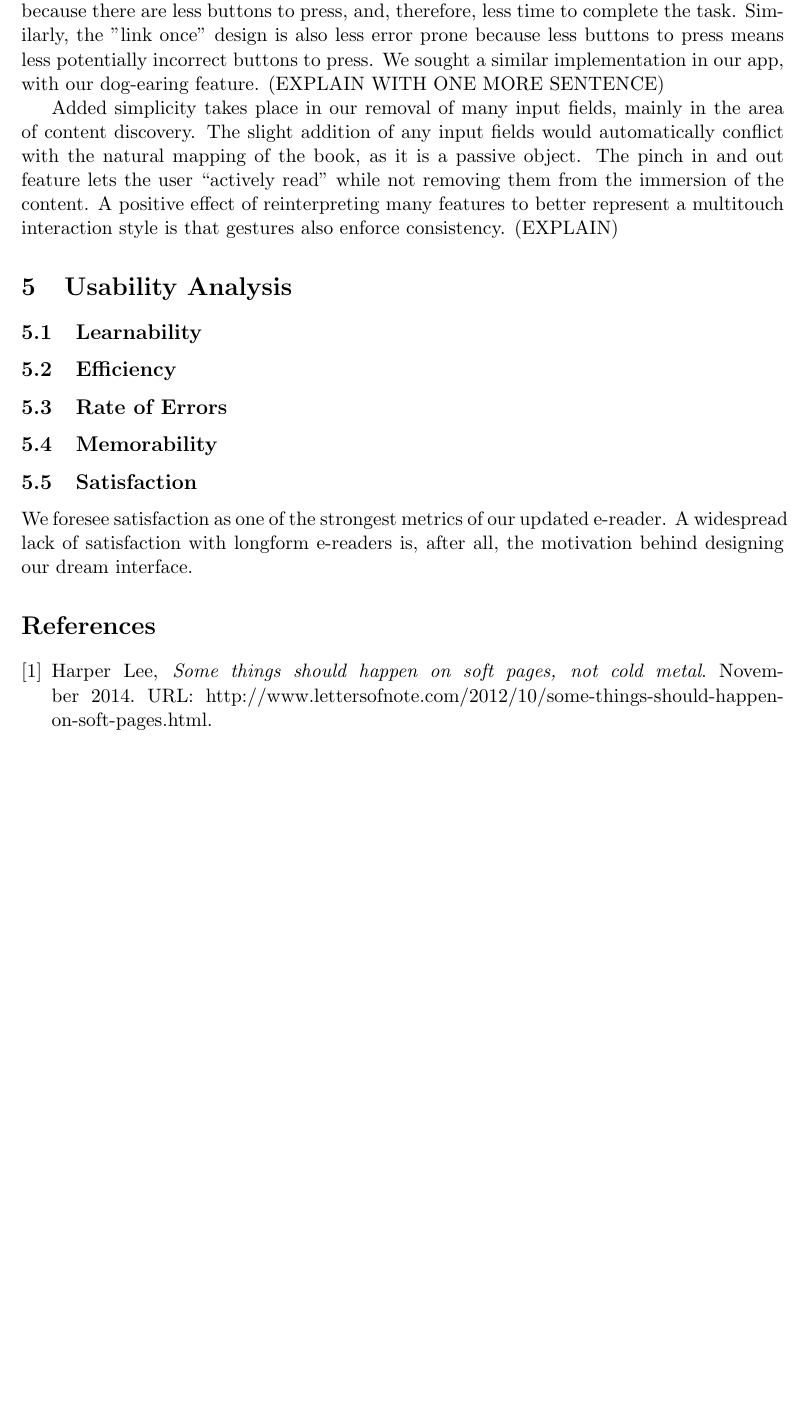
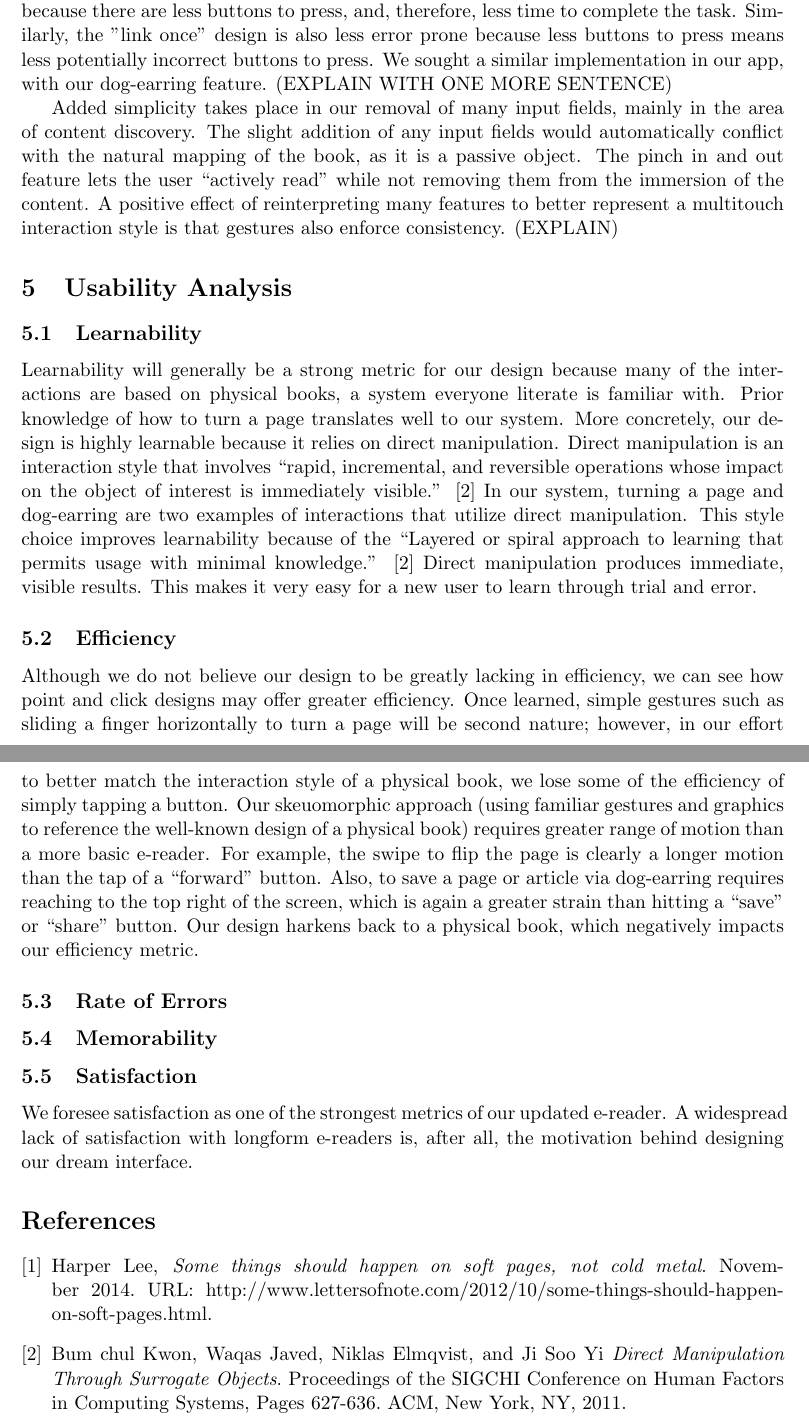
Before and after one commit to whusted/cmsi370, a LaTeX paper (dream-design/blog-readers-multitouch.tex): part of page 6 of 6 before the commit and two parts of pages 6 and 7 of 7 after it, the two joined at a grey line, cut so that both start at the same text, the shorter picture padded with empty space. Compiled offline with pdfLaTeX.

Commit message:
Learnability and efficiency metrics evaluated

```diff
--- a/dream-design/blog-readers-multitouch.tex
+++ b/dream-design/blog-readers-multitouch.tex
@@ -75,12 +75,15 @@ Pages in a book have what is referred to in interaction design as a ``natural ma
 
-We were able to enforce simplicity within the app by automating many of the repetitive tasks, such as sharing and content discovery. In Flipboard, Feedly, and especially Newsify, simplicity in these actions seemed to be directly correlated to the amount of error-proneness. For example, sharing with Feedly requires the user to select from several social networks in a small menu, login to the selected social media account, select what to share, and then actually post the message to his or her account. Conversely, in the initial setup of Flipboard, the user is able to select immediately which networks to share their Magazine with. After linking to a social media, sharing becomes much more efficient because there are less buttons to press, and, therefore, less time to complete the task. Similarly, the "link once" design is also less error prone because less buttons to press means less potentially incorrect buttons to press. We sought a similar implementation in our app, with our dog-earing feature. (EXPLAIN WITH ONE MORE SENTENCE)
+We were able to enforce simplicity within the app by automating many of the repetitive tasks, such as sharing and content discovery. In Flipboard, Feedly, and especially Newsify, simplicity in these actions seemed to be directly correlated to the amount of error-proneness. For example, sharing with Feedly requires the user to select from several social networks in a small menu, login to the selected social media account, select what to share, and then actually post the message to his or her account. Conversely, in the initial setup of Flipboard, the user is able to select immediately which networks to share their Magazine with. After linking to a social media, sharing becomes much more efficient because there are less buttons to press, and, therefore, less time to complete the task. Similarly, the "link once" design is also less error prone because less buttons to press means less potentially incorrect buttons to press. We sought a similar implementation in our app, with our dog-earring feature. (EXPLAIN WITH ONE MORE SENTENCE)
 
 Added simplicity takes place in our removal of many input fields, mainly in the area of content discovery. The slight addition of any input fields would automatically conflict with the natural mapping of the book, as it is a passive object. The pinch in and out feature lets the user ``actively read'' while not removing them from the immersion of the content. A positive effect of reinterpreting many features to better represent a multitouch interaction style is that gestures also enforce consistency. (EXPLAIN)
 
 \section{Usability Analysis}
 
 \subsection {Learnability}
+Learnability will generally be a strong metric for our design because many of the interactions are based on physical books, a system everyone literate is familiar with. Prior knowledge of how to turn a page translates well to our system. More concretely, our design is highly learnable because it relies on direct manipulation. Direct manipulation is an interaction style that involves ``rapid, incremental, and reversible operations whose impact on the object of interest is immediately visible.'' \cite{Kwon} In our system, turning a page and dog-earring are two examples of interactions that utilize direct manipulation. This style choice improves learnability because of the ``Layered or spiral approach to learning that permits usage
+with minimal knowledge.'' \cite{Kwon} Direct manipulation produces immediate, visible results. This makes it very easy for a new user to learn through trial and error.
 \subsection {Efficiency}
+Although we do not believe our design to be greatly lacking in efficiency, we can see how point and click designs may offer greater efficiency. Once learned, simple gestures such as sliding a finger horizontally to turn a page will be second nature; however, in our effort to better match the interaction style of a physical book, we lose some of the efficiency of simply tapping a button. Our skeuomorphic approach (using familiar gestures and graphics to reference the well-known design of a physical book) requires greater range of motion than a more basic e-reader. For example, the swipe to flip the page is clearly a longer motion than the tap of a ``forward'' button. Also, to save a page or article via dog-earring requires reaching to the top right of the screen, which is again a greater strain than hitting a  ``save'' or ``share'' button. Our design harkens back to a physical book, which negatively impacts our efficiency metric.
 \subsection {Rate of Errors}
 \subsection {Memorability}
 \subsection {Satisfaction}
@@ -94,6 +97,13 @@ We foresee satisfaction as one of the strongest metrics of our updated e-reader.
   November 2014.
   URL: http://www.lettersofnote.com/2012/10/some-things-should-happen-on-soft-pages.html.
 
+  \bibitem{Kwon}
+  Bum chul Kwon, Waqas Javed, Niklas Elmqvist, and Ji Soo Yi
+  \emph{Direct Manipulation Through Surrogate Objects}.
+  Proceedings of the SIGCHI Conference on Human Factors in Computing Systems,
+  Pages 627-636.
+  ACM, New York, NY,
+  2011.
 
 \end{thebibliography}
 
```
Also changed, not shown: dream-design/blog-readers-multitouch.pdf, dream-design/blog-readers-multitouch.tex (6 more changed lines), 4 other files.
